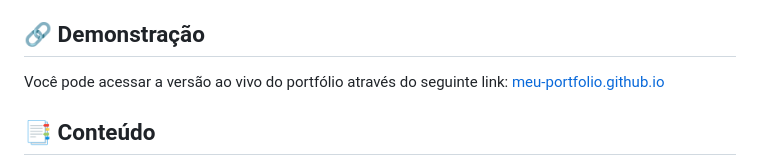
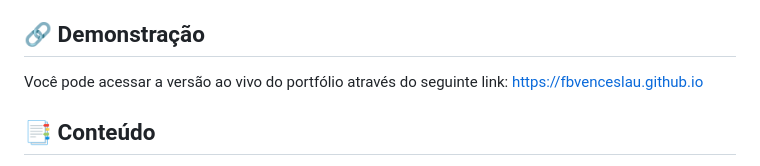
Before and after one commit to fbvenceslau/fbvenceslau.github.io, a Markdown page: README.md, the part around the change. Drawn GitHub-style.

```diff
--- a/README.md
+++ b/README.md
@@ -5,7 +5,7 @@ Bem-vindo ao repositório do meu portfólio! Este projeto é uma página web pes
 ## 🔗 Demonstração
 
 Você pode acessar a versão ao vivo do portfólio através do seguinte link:
-[meu-portfolio.github.io](https://meu-portfolio.github.io)
+[https://fbvenceslau.github.io](https://fbvenceslau.github.io)
 
 ## 📑 Conteúdo
 
```
